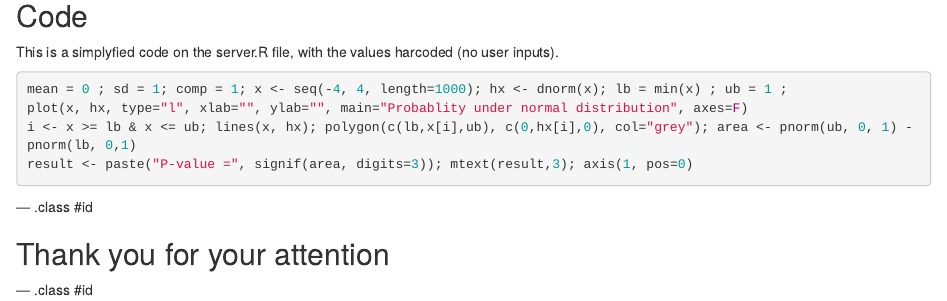
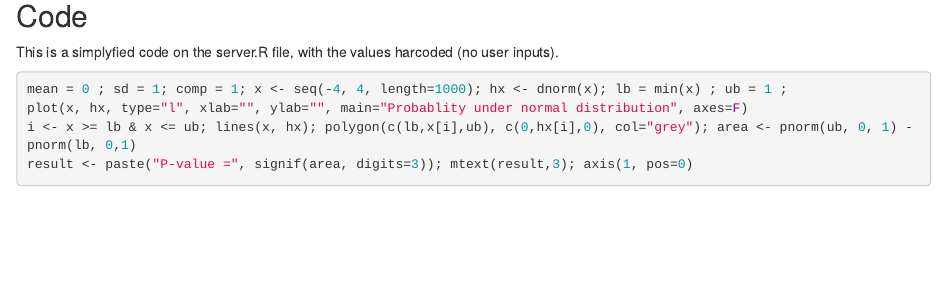
Before and after one commit to mikelmadina/developing-data-products, an R Markdown document (slidify/index.Rmd): the page in a window 1100 px wide, from 1020 px down. Rendered offline with R 4.5, knitr and Pandoc, with nearby package versions; the code chunks are not run, so their results and figures are left out.

Commit message:
Errata correction

````diff
--- a/slidify/index.Rmd
+++ b/slidify/index.Rmd
@@ -41,15 +41,3 @@ plot(x, hx, type="l", xlab="", ylab="", main="Probablity under normal distributi
 i <- x >= lb & x <= ub; lines(x, hx); polygon(c(lb,x[i],ub), c(0,hx[i],0), col="grey"); area <- pnorm(ub, 0, 1) - pnorm(lb, 0,1)
 result <- paste("P-value =", signif(area, digits=3)); mtext(result,3); axis(1, pos=0)
 ```
-
-
-
---- .class #id
-
-## Thank you for your attention
-
-
-
-
-
---- .class #id
````
Also changed, not shown: slidify/index.html, slidify/index.md, 2 other files.
